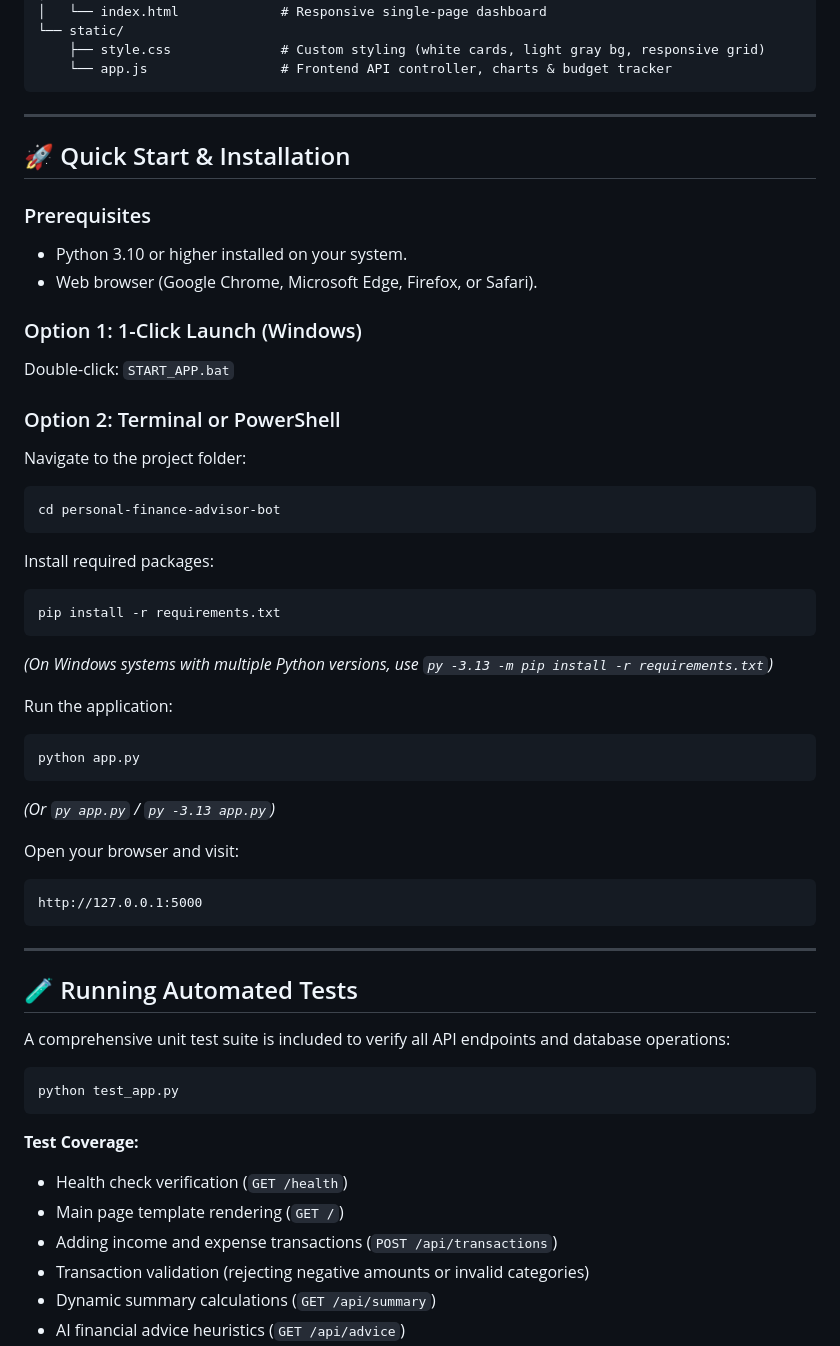
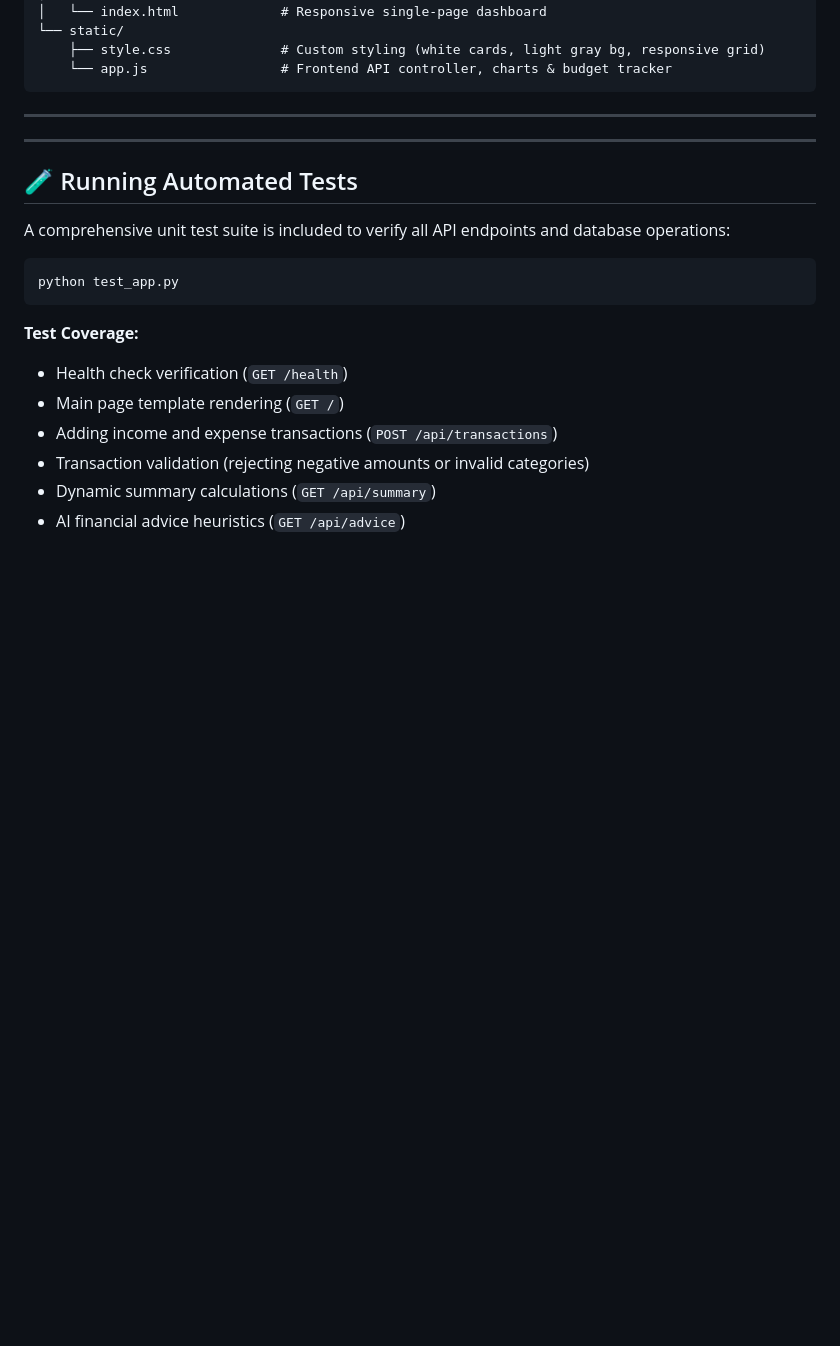
Before and after one commit to harshpatil-ai/personal-finance-advisor-bot, a Markdown page: README.md, the part around the change. GitHub-like rendering; blank space fills up the shorter version.

Commit message:
Remove Quick Start & Installation instructions
Removed Quick Start & Installation section from README.

````diff
--- a/README.md
+++ b/README.md
@@ -48,38 +48,6 @@ personal-finance-advisor-bot/
 
 ---
 
-## 🚀 Quick Start & Installation
-
-### Prerequisites
-- Python 3.10 or higher installed on your system.
-- Web browser (Google Chrome, Microsoft Edge, Firefox, or Safari).
-
-### Option 1: 1-Click Launch (Windows)
-Double-click:
-`START_APP.bat`
-
-### Option 2: Terminal or PowerShell
-Navigate to the project folder:
-```bash
-cd personal-finance-advisor-bot
-```
-
-Install required packages:
-```bash
-pip install -r requirements.txt
-```
-*(On Windows systems with multiple Python versions, use `py -3.13 -m pip install -r requirements.txt`)*
-
-Run the application:
-```bash
-python app.py
-```
-*(Or `py app.py` / `py -3.13 app.py`)*
-
-Open your browser and visit:
-```
-http://127.0.0.1:5000
-```
 
 ---
 
````
